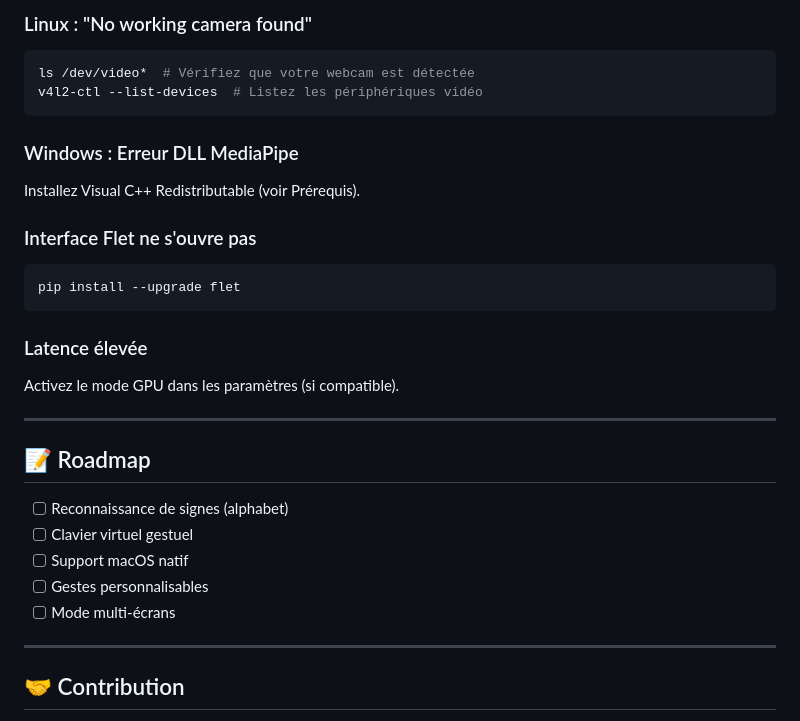
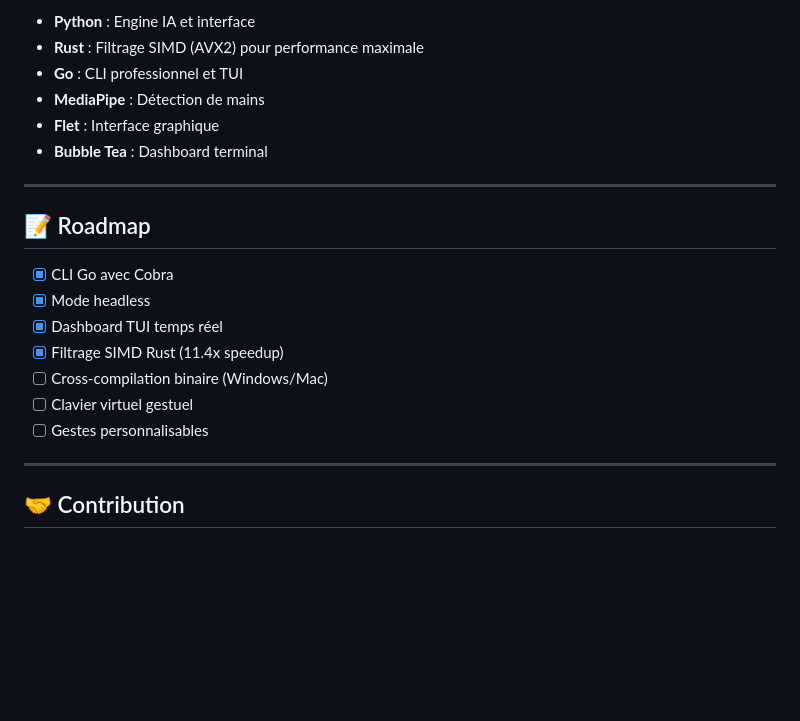
Before and after one commit to KOUSSEMON-Aurel/Hand_mouseOS, a Markdown page: README.md, the part around one of its changes. GitHub-like rendering; blank space fills up the shorter version.

````diff
--- a/README.md
+++ b/README.md
@@ -179,34 +108,22 @@ Hand_mouseOS/
 
-### Linux : "No working camera found"
-
-```bash
-ls /dev/video*  # Vérifiez que votre webcam est détectée
-v4l2-ctl --list-devices  # Listez les périphériques vidéo
-```
-
-### Windows : Erreur DLL MediaPipe
-
-Installez Visual C++ Redistributable (voir Prérequis).
-
-### Interface Flet ne s'ouvre pas
-
-```bash
-pip install --upgrade flet
-```
-
-### Latence élevée
-
-Activez le mode GPU dans les paramètres (si compatible).
+- **Python** : Engine IA et interface
+- **Rust** : Filtrage SIMD (AVX2) pour performance maximale
+- **Go** : CLI professionnel et TUI
+- **MediaPipe** : Détection de mains
+- **Flet** : Interface graphique
+- **Bubble Tea** : Dashboard terminal
 
 ---
 
 ## 📝 Roadmap
 
-- [ ] Reconnaissance de signes (alphabet)
+- [x] CLI Go avec Cobra
+- [x] Mode headless
+- [x] Dashboard TUI temps réel
+- [x] Filtrage SIMD Rust (11.4x speedup)
+- [ ] Cross-compilation binaire (Windows/Mac)
 - [ ] Clavier virtuel gestuel
-- [ ] Support macOS natif
 - [ ] Gestes personnalisables
-- [ ] Mode multi-écrans
 
 ---
 
````
Also changed, not shown: other parts of README.md (+59 -129 lines).
